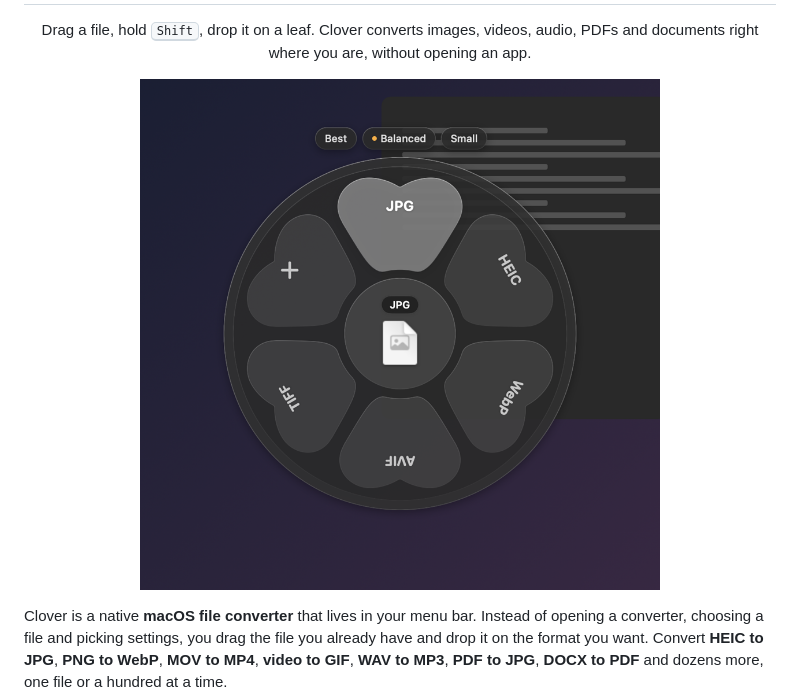
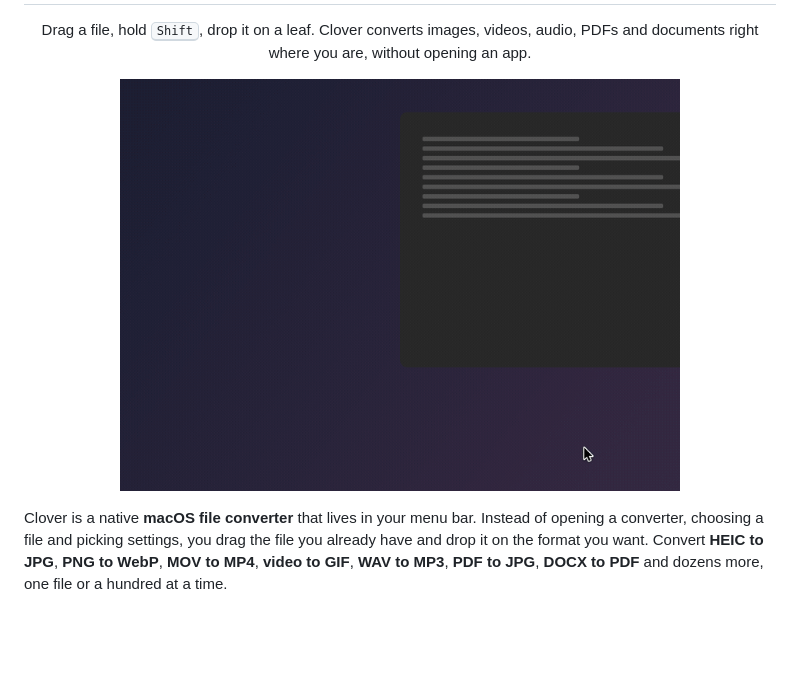
Before and after one commit to irfanabdulhameed/clover, a Markdown page: README.md, the part around one of its changes. Rendered like a GitHub page; pictures changed too: docs/images/clover-demo.gif (added); blank space fills up the shorter version.

Commit message:
README demo GIF drawn from the app's own motion with --render-demo; chips that have gone no longer come back during a drop

```diff
--- a/README.md
+++ b/README.md
@@ -9,7 +9,7 @@
 </p>
 
 <p align="center">
-  <img src="docs/images/clover-wheel-dark.png" width="520" alt="The Clover wheel open over a Finder window in Dark mode, with leaves for JPG, HEIC, WebP, AVIF and TIFF, a plus leaf for more formats, and Best, Balanced and Small options above the JPG leaf">
+  <img src="docs/images/clover-demo.gif" width="560" alt="Clover in action: the clover opens at the pointer, a JPG leaf is pressed, and the result pill shows the converted photo">
 </p>
 
 Clover is a native **macOS file converter** that lives in your menu bar. Instead of opening a converter, choosing a file and picking settings, you drag the file you already have and drop it on the format you want. Convert **HEIC to JPG**, **PNG to WebP**, **MOV to MP4**, **video to GIF**, **WAV to MP3**, **PDF to JPG**, **DOCX to PDF** and dozens more, one file or a hundred at a time.
```
Also changed, not shown: other parts of README.md (+4 -0 lines), 5 other files.
